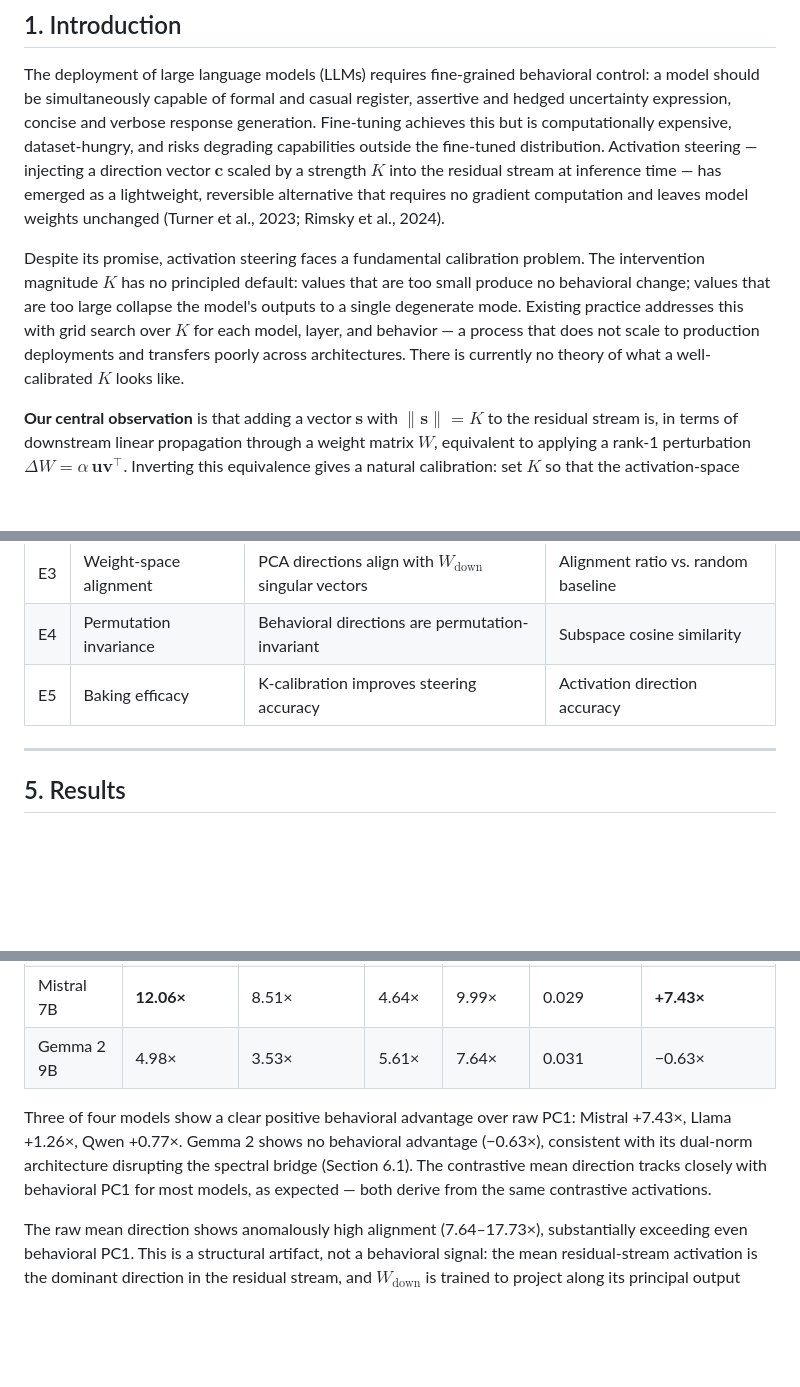
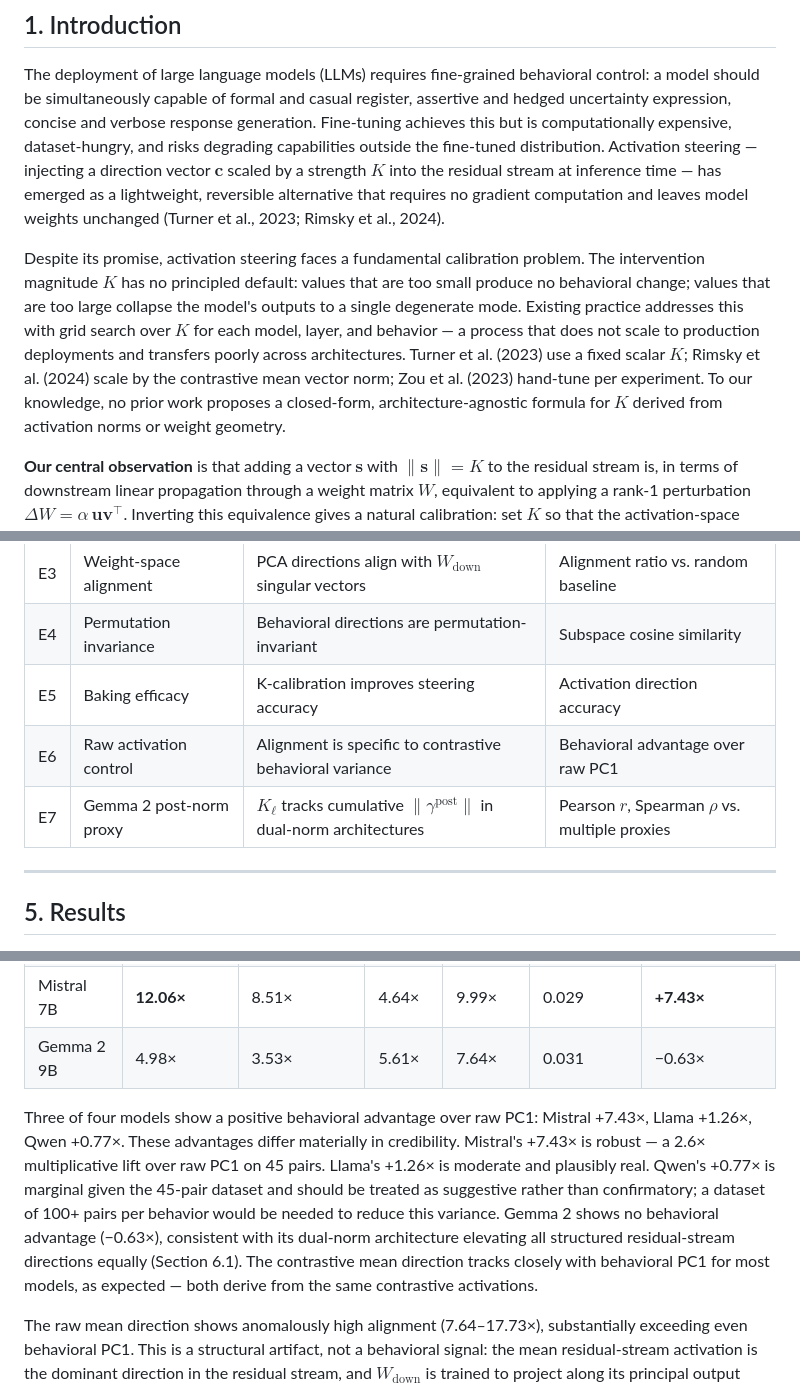
Before and after one commit to kameshkanna/norms-k-calibration, a Markdown page: paper.md, 3 parts joined by grey strips. GitHub-like rendering; blank space fills up the shorter version.

```diff
--- a/paper.md
+++ b/paper.md
@@ -16,7 +16,7 @@ Activation steering — injecting contrastive direction vectors into a transform
 
 The deployment of large language models (LLMs) requires fine-grained behavioral control: a model should be simultaneously capable of formal and casual register, assertive and hedged uncertainty expression, concise and verbose response generation. Fine-tuning achieves this but is computationally expensive, dataset-hungry, and risks degrading capabilities outside the fine-tuned distribution. Activation steering — injecting a direction vector $\mathbf{c}$ scaled by a strength $K$ into the residual stream at inference time — has emerged as a lightweight, reversible alternative that requires no gradient computation and leaves model weights unchanged (Turner et al., 2023; Rimsky et al., 2024).
 
-Despite its promise, activation steering faces a fundamental calibration problem. The intervention magnitude $K$ has no principled default: values that are too small produce no behavioral change; values that are too large collapse the model's outputs to a single degenerate mode. Existing practice addresses this with grid search over $K$ for each model, layer, and behavior — a process that does not scale to production deployments and transfers poorly across architectures. There is currently no theory of what a well-calibrated $K$ looks like.
+Despite its promise, activation steering faces a fundamental calibration problem. The intervention magnitude $K$ has no principled default: values that are too small produce no behavioral change; values that are too large collapse the model's outputs to a single degenerate mode. Existing practice addresses this with grid search over $K$ for each model, layer, and behavior — a process that does not scale to production deployments and transfers poorly across architectures. Turner et al. (2023) use a fixed scalar $K$; Rimsky et al. (2024) scale by the contrastive mean vector norm; Zou et al. (2023) hand-tune per experiment. To our knowledge, no prior work proposes a closed-form, architecture-agnostic formula for $K$ derived from activation norms or weight geometry.
 
 **Our central observation** is that adding a vector $\mathbf{s}$ with $\|\mathbf{s}\| = K$ to the residual stream is, in terms of downstream linear propagation through a weight matrix $W$, equivalent to applying a rank-1 perturbation $\Delta W = \alpha\,\mathbf{u}\mathbf{v}^\top$. Inverting this equivalence gives a natural calibration: set $K$ so that the activation-space intervention matches the expected output shift of a rank-1 weight update scaled to the local activation norm. This yields a closed-form, architecture-agnostic formula:
 
@@ -138,6 +138,8 @@ Five experiments probe distinct hypotheses. All use seed 42; spectral norms are
 | E3 | Weight-space alignment | PCA directions align with $W_\text{down}$ singular vectors | Alignment ratio vs. random baseline |
 | E4 | Permutation invariance | Behavioral directions are permutation-invariant | Subspace cosine similarity |
 | E5 | Baking efficacy | K-calibration improves steering accuracy | Activation direction accuracy |
+| E6 | Raw activation control | Alignment is specific to contrastive behavioral variance | Behavioral advantage over raw PC1 |
+| E7 | Gemma 2 post-norm proxy | $K_\ell$ tracks cumulative $\|\gamma^\text{post}\|$ in dual-norm architectures | Pearson $r$, Spearman $\rho$ vs. multiple proxies |
 
 ---
 
@@ -202,7 +204,7 @@ A critical validity check for Section 5.3 is whether the above-random alignment
 | Mistral 7B | **12.06×** | 8.51× | 4.64× | 9.99× | 0.029 | **+7.43×** |
 | Gemma 2 9B | 4.98× | 3.53× | 5.61× | 7.64× | 0.031 | −0.63× |
 
-Three of four models show a clear positive behavioral advantage over raw PC1: Mistral +7.43×, Llama +1.26×, Qwen +0.77×. Gemma 2 shows no behavioral advantage (−0.63×), consistent with its dual-norm architecture disrupting the spectral bridge (Section 6.1). The contrastive mean direction tracks closely with behavioral PC1 for most models, as expected — both derive from the same contrastive activations.
+Three of four models show a positive behavioral advantage over raw PC1: Mistral +7.43×, Llama +1.26×, Qwen +0.77×. These advantages differ materially in credibility. Mistral's +7.43× is robust — a 2.6× multiplicative lift over raw PC1 on 45 pairs. Llama's +1.26× is moderate and plausibly real. Qwen's +0.77× is marginal given the 45-pair dataset and should be treated as suggestive rather than confirmatory; a dataset of 100+ pairs per behavior would be needed to reduce this variance. Gemma 2 shows no behavioral advantage (−0.63×), consistent with its dual-norm architecture elevating all structured residual-stream directions equally (Section 6.1). The contrastive mean direction tracks closely with behavioral PC1 for most models, as expected — both derive from the same contrastive activations.
 
 The raw mean direction shows anomalously high alignment (7.64–17.73×), substantially exceeding even behavioral PC1. This is a structural artifact, not a behavioral signal: the mean residual-stream activation is the dominant direction in the residual stream, and $W_\text{down}$ is trained to project along its principal output axes, which align by construction with the mean activation direction. This effect confirms that $W_\text{down}$ alignment is not a trivial property of any structured direction, but also that the meaningful comparison for behavioral specificity is against raw PC1, not raw mean.
 
```
Also changed, not shown: other parts of paper.md (+1 -1 lines), paper_mi.md (+6 -6 lines).
